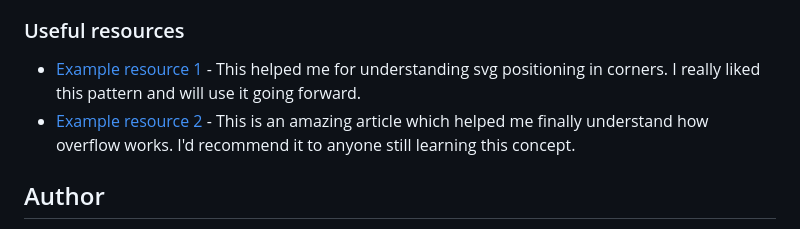
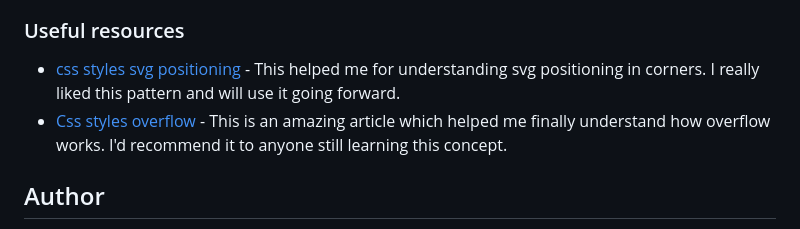
Before and after one commit to 0paziz/Bank-landing-page, a Markdown page: README.md, the part around one of its changes. Drawn GitHub-style.

```diff
--- a/README.md
+++ b/README.md
@@ -118,8 +118,8 @@ By focusing on these areas, I aim to build high-quality, scalable web applicatio
 
 ### Useful resources
 
-- [Example resource 1](https://stackoverflow.com/questions/36190523/position-an-element-on-each-corner-no-matter-the-size-of-the-svg) - This helped me for  understanding svg positioning in corners. I really liked this pattern and will use it going forward.
-- [Example resource 2](https://www.w3schools.com/css/css_overflow.asp) - This is an amazing article which helped me finally understand how overflow works. I'd recommend it to anyone still learning this concept.
+- [css styles svg positioning](https://stackoverflow.com/questions/36190523/position-an-element-on-each-corner-no-matter-the-size-of-the-svg) - This helped me for  understanding svg positioning in corners. I really liked this pattern and will use it going forward.
+- [Css styles overflow](https://www.w3schools.com/css/css_overflow.asp) - This is an amazing article which helped me finally understand how overflow works. I'd recommend it to anyone still learning this concept.
 
 
 ## Author
```
Also changed, not shown: other parts of README.md (+1 -1 lines).
